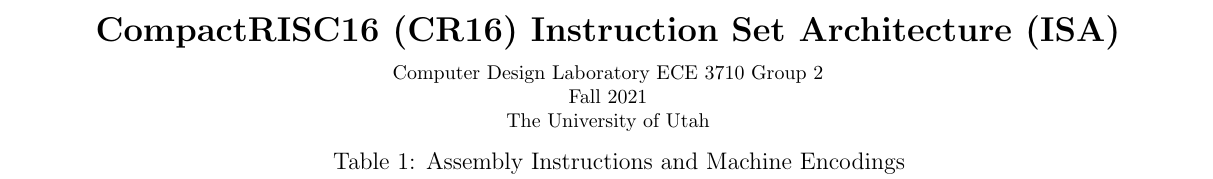
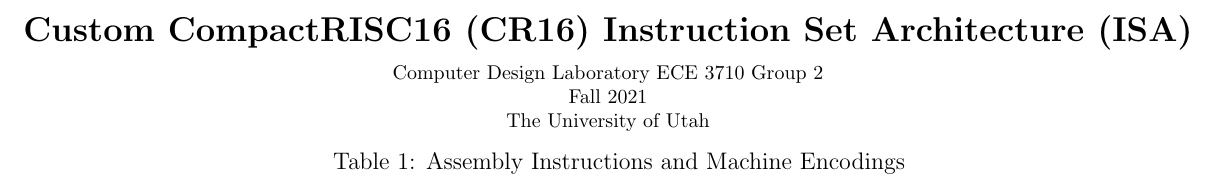
Before and after one commit to Petersoj/CompactRISC16, a LaTeX document (docs/Datasheets/CR16 ISA/CR16 ISA.tex): part of page 1 of 3, cut so that both start at the same text. Compiled offline with pdfLaTeX.

Commit message:
Rename, update README with repo organization

```diff
--- a/docs/Datasheets/CR16 ISA/CR16 ISA.tex
+++ b/docs/Datasheets/CR16 ISA/CR16 ISA.tex
@@ -28,18 +28,29 @@
 
 \begin{document}
 
-% Comment if compiling for 'Lab 4 Report.tex'
 \begin{center}
-\LARGE{\textbf{CompactRISC16 (CR16) Instruction Set Architecture (ISA)}}\\[7pt]
+
+%
+% BEGIN: Uncomment if compiling for as a standalone paper
+%
+\LARGE{\textbf{Custom CompactRISC16 (CR16) Instruction Set Architecture (ISA)}}\\[7pt]
+%
+% END: Uncomment if compiling for as a standalone paper
+%
+
+%
+% BEGIN: Uncomment if compiling as an appendix
+%
+% \LARGE{\textbf{Appendix}}\\[7pt]
+% \Large{Custom CompactRISC16 (CR16) Instruction Set Architecture (ISA)}\\[7pt]
+%
+% END: Uncomment if compiling as an appendix
+%
+
 \normalsize{Computer Design Laboratory ECE 3710 Group 2}\\
 \normalsize{Fall 2021}\\
 \normalsize{The University of Utah}
 \end{center}
-% Uncomment if compiling for 'Lab 4 Report.tex'
-% \begin{center}
-% \LARGE{\textbf{Appendix}}\\[7pt]
-% \Large{CompactRISC16 (CR16) Instruction Set Architecture (ISA)}
-% \end{center}
 
 \large{Table 1: Assembly Instructions and Machine Encodings}
 \centering
```
Also changed, not shown: README.md, docs/Block Diagrams/CR16 Block Diagram Guideline from ECE 3710.png (renamed from docs/Block Diagrams/CR16 Block Diagram.png), docs/Datasheets/CR16 ISA/CR16 ISA.pdf, docs/Datasheets/Original CR16 ISA and Guidelines.pdf (renamed from docs/Datasheets/Original CR16 ISA.pdf), docs/Lab Reports/README.md (added), 1 other file.
